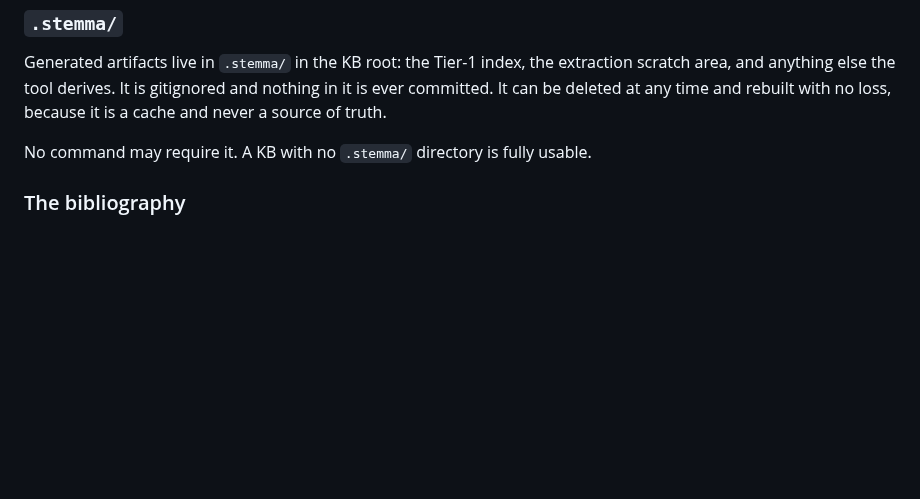
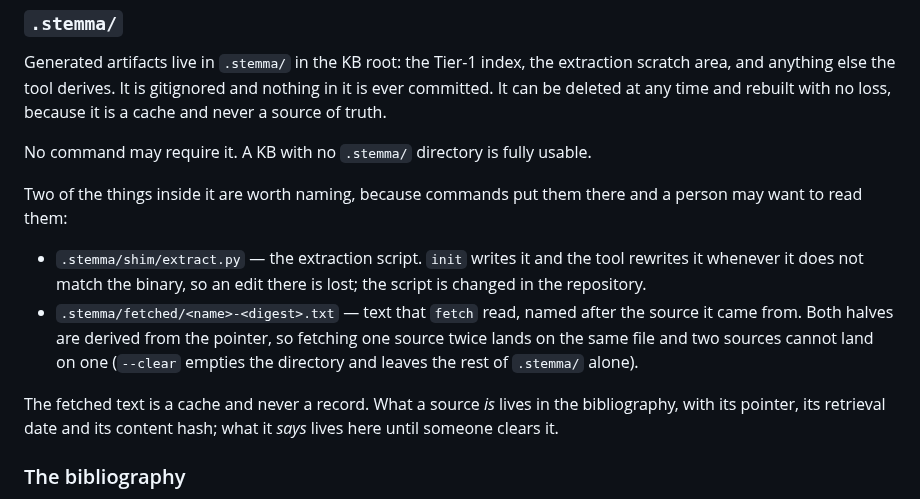
Before and after one commit to theorytoe/stemma, a Markdown page: FORMAT.md, the part around the change. GitHub-like rendering; blank space fills up the shorter version.

Commit message:
doc describe the scratch area in the format

```diff
--- a/FORMAT.md
+++ b/FORMAT.md
@@ -65,6 +65,21 @@ and nothing in it is ever committed. It can be deleted at any time and rebuilt
 with no loss, because it is a cache and never a source of truth.
 
 No command may require it. A KB with no `.stemma/` directory is fully usable.
+
+Two of the things inside it are worth naming, because commands put them there and
+a person may want to read them:
+
+- `.stemma/shim/extract.py` — the extraction script. `init` writes it and the tool
+  rewrites it whenever it does not match the binary, so an edit there is lost;
+  the script is changed in the repository.
+- `.stemma/fetched/<name>-<digest>.txt` — text that `fetch` read, named after the
+  source it came from. Both halves are derived from the pointer, so fetching one
+  source twice lands on the same file and two sources cannot land on one
+  (`--clear` empties the directory and leaves the rest of `.stemma/` alone).
+
+The fetched text is a cache and never a record. What a source *is* lives in the
+bibliography, with its pointer, its retrieval date and its content hash; what it
+*says* lives here until someone clears it.
 
 ### The bibliography
 
```
